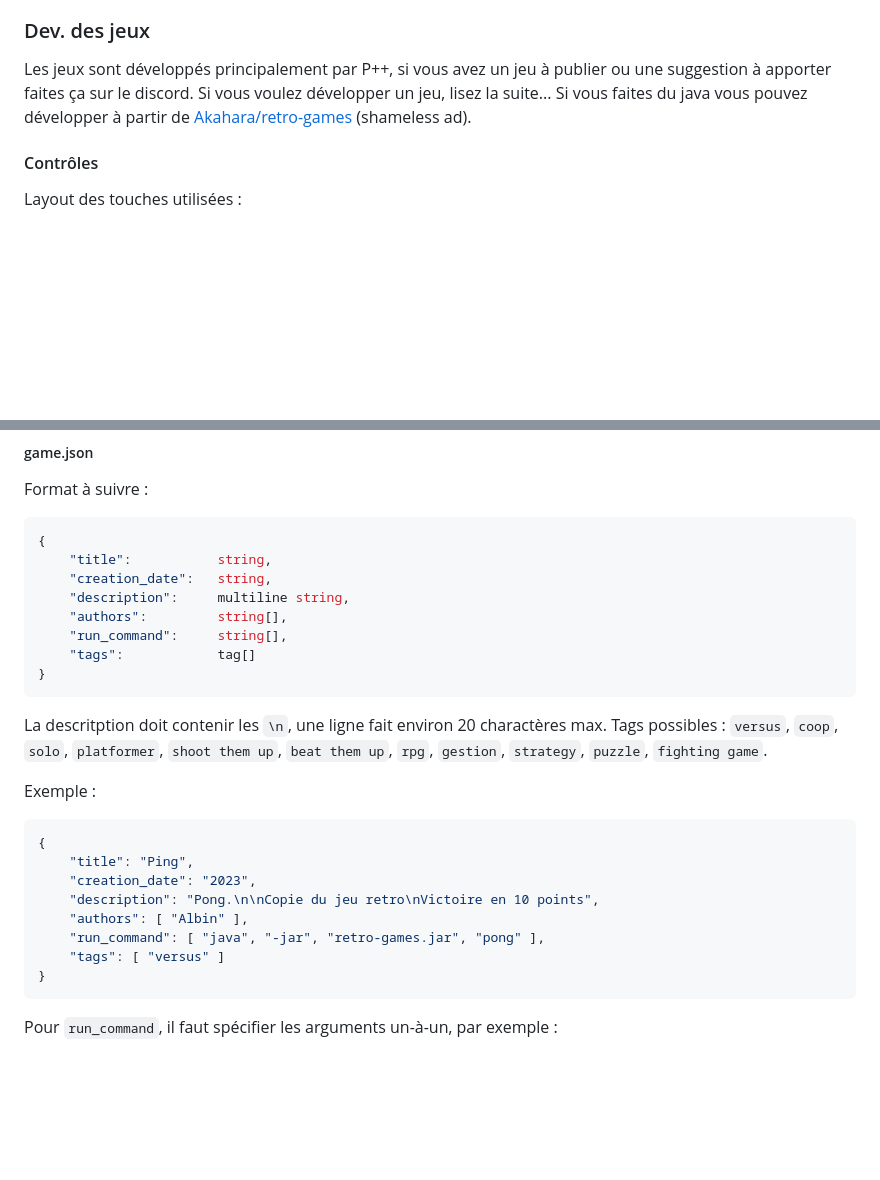
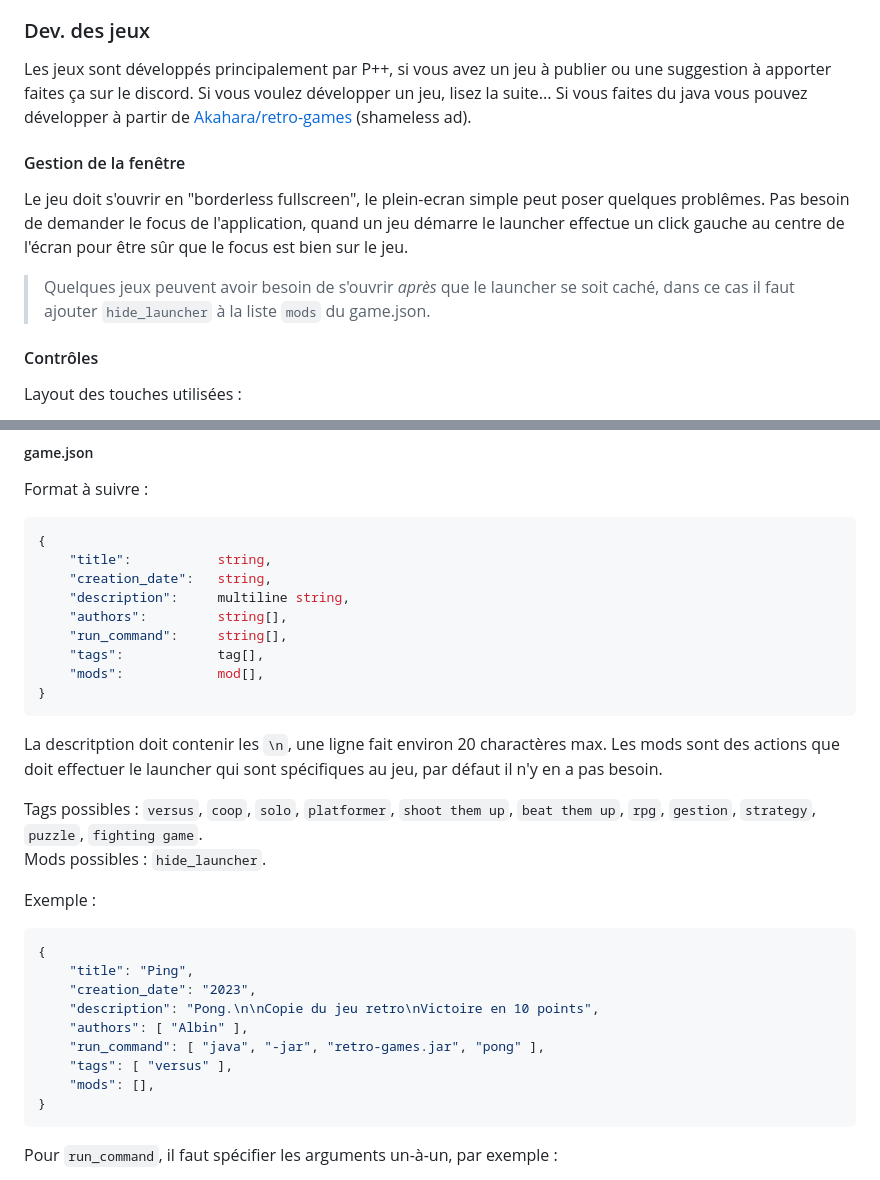
Before and after one commit to PppTours/launcherBorne, a Markdown page: readme.md, 2 parts joined by grey strips. GitHub-like rendering; blank space fills up the shorter version.

Commit message:
feat: readme window management

````diff
--- a/readme.md
+++ b/readme.md
@@ -8,6 +8,12 @@
 Les jeux sont développés principalement par P++, si vous avez un jeu à publier ou une suggestion à apporter faites ça sur le discord.
 Si vous voulez développer un jeu, lisez la suite... Si vous faites du java vous pouvez développer à partir de [Akahara/retro-games](https://github.com/Akahara/retro-games) (shameless ad).
 
+#### Gestion de la fenêtre
+
+Le jeu doit s'ouvrir en "borderless fullscreen", le plein-ecran simple peut poser quelques problêmes. Pas besoin de demander le focus de l'application, quand un jeu démarre le launcher effectue un click gauche au centre de l'écran pour être sûr que le focus est bien sur le jeu.
+
+> Quelques jeux peuvent avoir besoin de s'ouvrir *après* que le launcher se soit caché, dans ce cas il faut ajouter `hide_launcher` à la liste `mods` du game.json.
+
 #### Contrôles
 
 Layout des touches utilisées :
@@ -66,12 +72,15 @@ Format à suivre :
     "description":     multiline string,
     "authors":         string[],
     "run_command":     string[],
-    "tags":            tag[]
+    "tags":            tag[],
+    "mods":            mod[],
 }
 ```
 
-La descritption doit contenir les `\n`, une ligne fait environ 20 charactères max.
-Tags possibles : `versus`, `coop`, `solo`, `platformer`, `shoot them up`, `beat them up`, `rpg`, `gestion`, `strategy`, `puzzle`, `fighting game`.
+La descritption doit contenir les `\n`, une ligne fait environ 20 charactères max. Les mods sont des actions que doit effectuer le launcher qui sont spécifiques au jeu, par défaut il n'y en a pas besoin.
+
+Tags possibles : `versus`, `coop`, `solo`, `platformer`, `shoot them up`, `beat them up`, `rpg`, `gestion`, `strategy`, `puzzle`, `fighting game`.\
+Mods possibles : `hide_launcher`.
 
 Exemple :
 ```json
@@ -81,7 +90,8 @@ Exemple :
     "description": "Pong.\n\nCopie du jeu retro\nVictoire en 10 points",
     "authors": [ "Albin" ],
     "run_command": [ "java", "-jar", "retro-games.jar", "pong" ],
-    "tags": [ "versus" ]
+    "tags": [ "versus" ],
+    "mods": [],
 }
 ```
 
````
Also changed, not shown: other parts of readme.md (+1 -1 lines).
